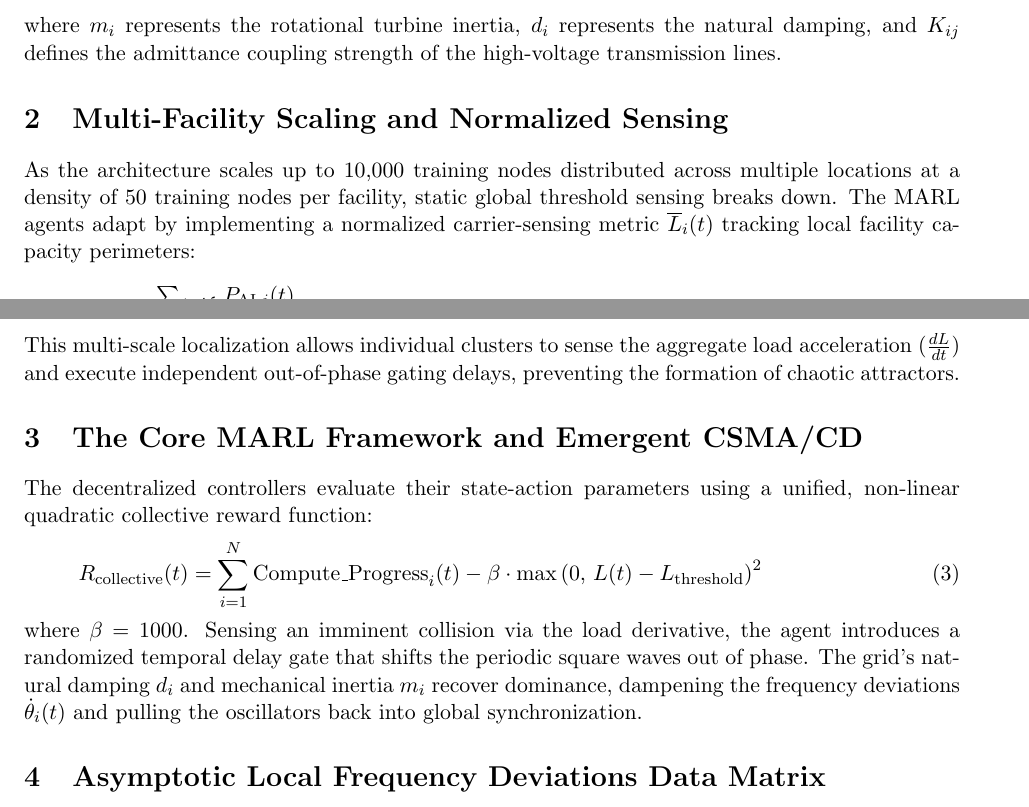
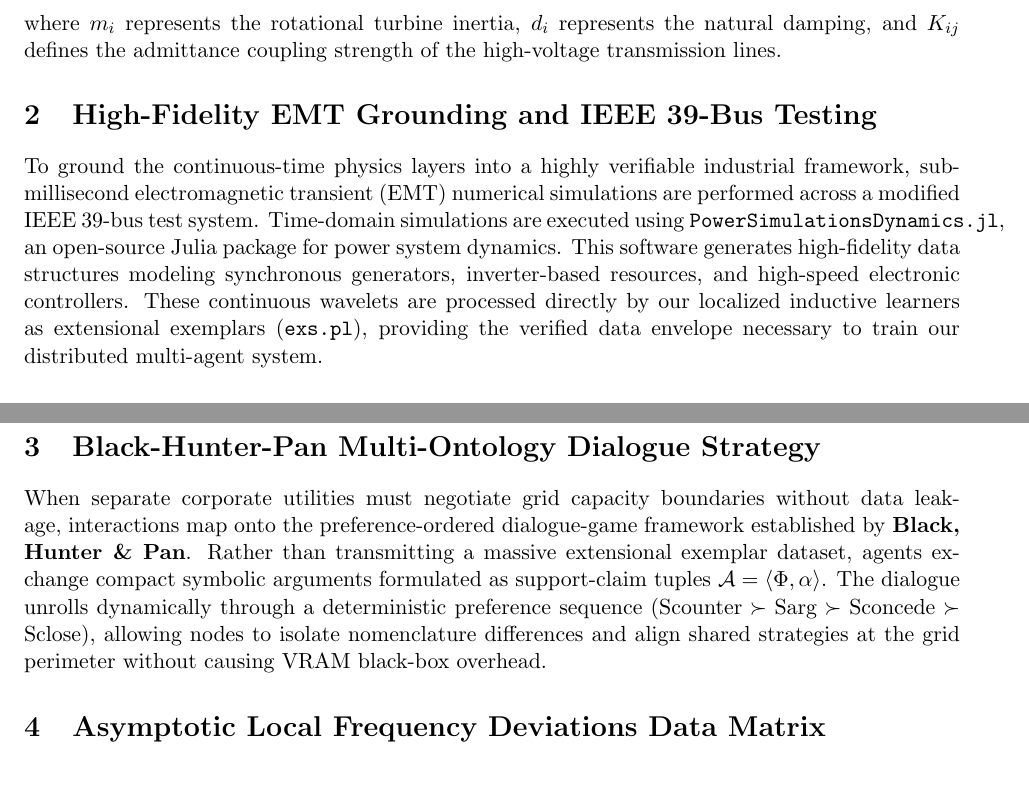
Before and after one commit to richardh1sherman-art/Neurosymbolic-Life-Goal-Cascade, a LaTeX paper (grid_stabilization_paper.tex): two parts of pages 1 and 2 of 3, joined at a grey line, cut so that both start at the same text, the shorter picture padded with empty space. Compiled offline with pdfLaTeX.

Commit message:
Feat: Integrate high-fidelity Julia EMT simulator primitives and Black-Hunter-Pan dialogue move axioms

```diff
--- a/grid_stabilization_paper.tex
+++ b/grid_stabilization_paper.tex
@@ -27,19 +27,11 @@ m_i \ddot{\theta}_i + d_i \dot{\theta}_i = P_i - \sum_{j=1}^{N} K_{ij} \sin(\the
 \end{equation}
 where $m_i$ represents the rotational turbine inertia, $d_i$ represents the natural damping, and $K_{ij}$ defines the admittance coupling strength of the high-voltage transmission lines.
 
-\section{Multi-Facility Scaling and Normalized Sensing}
-As the architecture scales up to 10,000 training nodes distributed across multiple locations at a density of 50 training nodes per facility, static global threshold sensing breaks down. The MARL agents adapt by implementing a normalized carrier-sensing metric $\overline{L}_i(t)$ tracking local facility capacity perimeters:
-\begin{equation}
-\overline{L}_i(t) = \frac{\sum_{j \in \mathcal{N}_i} P_{\text{AI}, j}(t)}{\text{Capacity}_{\text{facility}}}
-\end{equation}
-This multi-scale localization allows individual clusters to sense the aggregate load acceleration ($\frac{dL}{dt}$) and execute independent out-of-phase gating delays, preventing the formation of chaotic attractors.
+\section{High-Fidelity EMT Grounding and IEEE 39-Bus Testing}
+To ground the continuous-time physics layers into a highly verifiable industrial framework, sub-millisecond electromagnetic transient (EMT) numerical simulations are performed across a modified IEEE 39-bus test system. Time-domain simulations are executed using \texttt{PowerSimulationsDynamics.jl}, an open-source Julia package for power system dynamics. This software generates high-fidelity data structures modeling synchronous generators, inverter-based resources, and high-speed electronic controllers. These continuous wavelets are processed directly by our localized inductive learners as extensional exemplars (\texttt{exs.pl}), providing the verified data envelope necessary to train our distributed multi-agent system.
 
-\section{The Core MARL Framework and Emergent CSMA/CD}
-The decentralized controllers evaluate their state-action parameters using a unified, non-linear quadratic collective reward function:
-\begin{equation}
-R_{\text{collective}}(t) = \sum_{i=1}^{N} \text{Compute\_Progress}_i(t) - \beta \cdot \max\left(0, \, L(t) - L_{\text{threshold}}\right)^2
-\end{equation}
-where $\beta = 1000$. Sensing an imminent collision via the load derivative, the agent introduces a randomized temporal delay gate that shifts the periodic square waves out of phase. The grid's natural damping $d_i$ and mechanical inertia $m_i$ recover dominance, dampening the frequency deviations $\dot{\theta}_i(t)$ and pulling the oscillators back into global synchronization.
+\section{Black-Hunter-Pan Multi-Ontology Dialogue Strategy}
+When separate corporate utilities must negotiate grid capacity boundaries without data leakage, interactions map onto the preference-ordered dialogue-game framework established by \textbf{Black, Hunter \& Pan}. Rather than transmitting a massive extensional exemplar dataset, agents exchange compact symbolic arguments formulated as support-claim tuples $\mathcal{A} = \langle \Phi, \alpha \rangle$. The dialogue unrolls dynamically through a deterministic preference sequence ($\text{Scounter} \succ \text{Sarg} \succ \text{Sconcede} \succ \text{Sclose}$), allowing nodes to isolate nomenclature differences and align shared strategies at the grid perimeter without causing VRAM black-box overhead.
 
 \section{Asymptotic Local Frequency Deviations Data Matrix}
 The data tables below contrast the open-loop trajectory towards a chaotic attractor with the closed-loop MARL intervention which collapses the multi-frequency cloud back into a stable phase-locked peak:
```
Also changed, not shown: grid_stabilization_paper.pdf, grid_stabilization_paper.tex (1 more changed lines), 1 other file.
